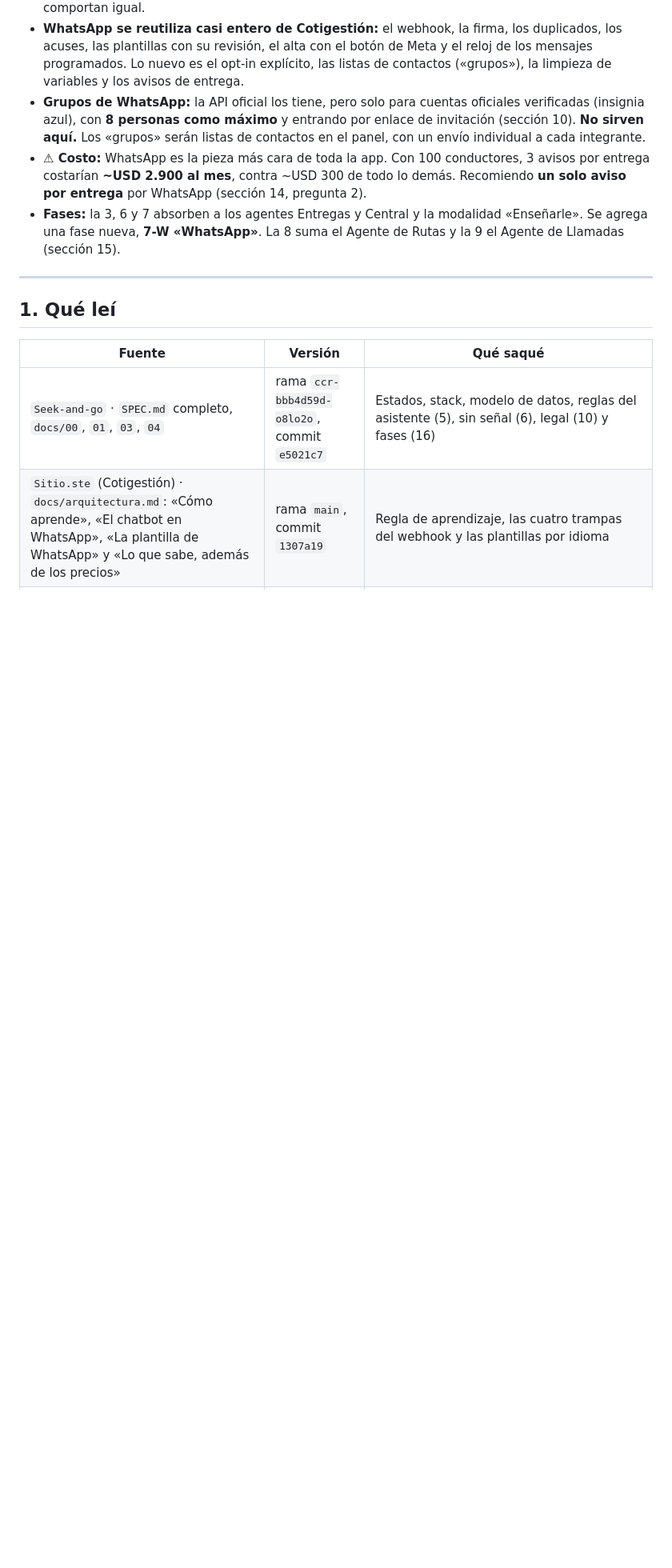
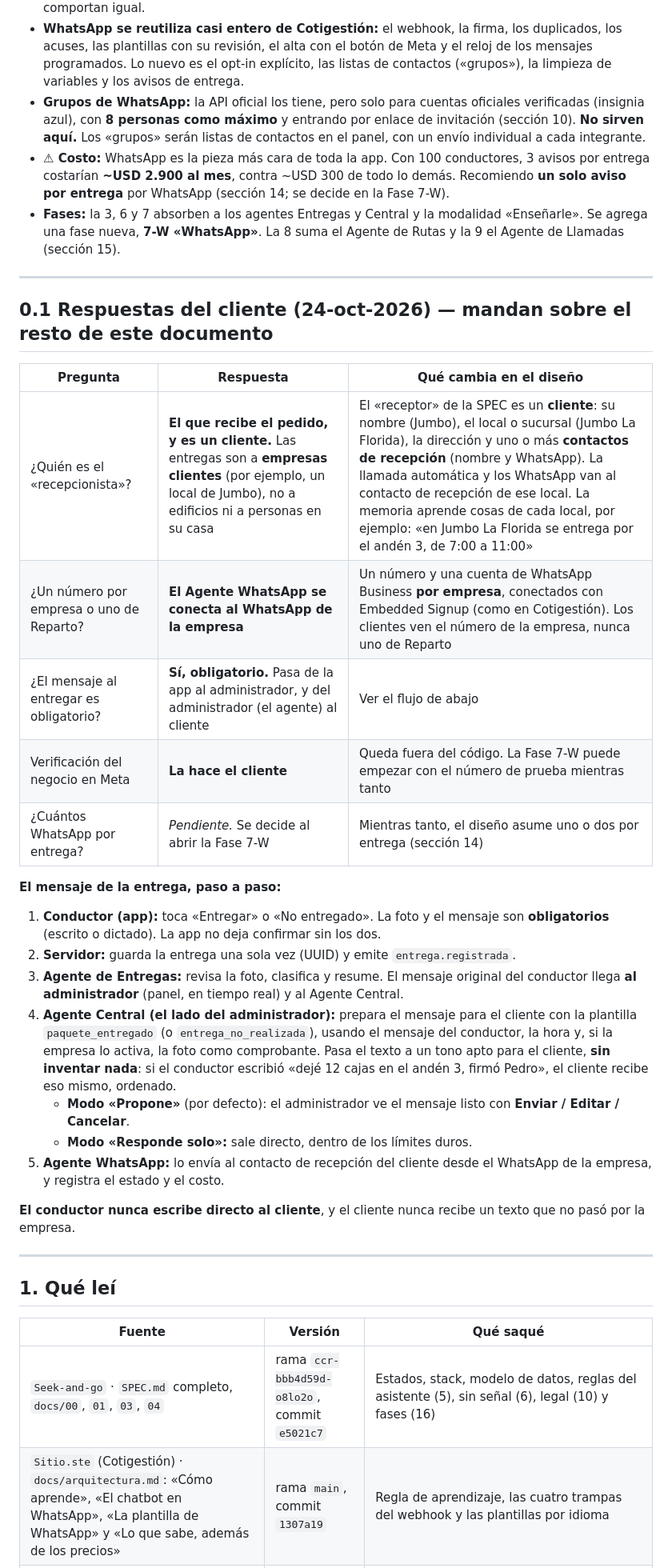
Before and after one commit to tomasquinteros059-svg/SEEK-AND-GOO2-, a Markdown page: reparto/docs/agentes-y-whatsapp.md, the part around one of its changes. Shown at 80% size. Rendered like a GitHub page; blank space fills up the shorter version.

```diff
--- a/reparto/docs/agentes-y-whatsapp.md
+++ b/reparto/docs/agentes-y-whatsapp.md
@@ -10,8 +10,30 @@ Propuesta para aprobar **antes** de programar. Manda `00-decisiones-etapa-A.md`;
 - **Solo tres agentes usan IA.** Entregas usa Haiku 5.5 (mira la foto y clasifica), Central usa Sonnet 5.5 (entiende órdenes y usa herramientas) y WhatsApp usa Haiku 5.5 (clasifica lo que llega y redacta). Rutas usa VROOM y OSRM, y Llamadas usa un guion fijo. Así cuestan menos y siempre se comportan igual.
 - **WhatsApp se reutiliza casi entero de Cotigestión:** el webhook, la firma, los duplicados, los acuses, las plantillas con su revisión, el alta con el botón de Meta y el reloj de los mensajes programados. Lo nuevo es el opt-in explícito, las listas de contactos («grupos»), la limpieza de variables y los avisos de entrega.
 - **Grupos de WhatsApp:** la API oficial los tiene, pero solo para cuentas oficiales verificadas (insignia azul), con **8 personas como máximo** y entrando por enlace de invitación (sección 10). **No sirven aquí.** Los «grupos» serán listas de contactos en el panel, con un envío individual a cada integrante.
-- **⚠ Costo:** WhatsApp es la pieza más cara de toda la app. Con 100 conductores, 3 avisos por entrega costarían **~USD 2.900 al mes**, contra ~USD 300 de todo lo demás. Recomiendo **un solo aviso por entrega** por WhatsApp (sección 14, pregunta 2).
+- **⚠ Costo:** WhatsApp es la pieza más cara de toda la app. Con 100 conductores, 3 avisos por entrega costarían **~USD 2.900 al mes**, contra ~USD 300 de todo lo demás. Recomiendo **un solo aviso por entrega** por WhatsApp (sección 14; se decide en la Fase 7-W).
 - **Fases:** la 3, 6 y 7 absorben a los agentes Entregas y Central y la modalidad «Enseñarle». Se agrega una fase nueva, **7-W «WhatsApp»**. La 8 suma el Agente de Rutas y la 9 el Agente de Llamadas (sección 15).
+
+---
+
+## 0.1 Respuestas del cliente (24-oct-2026) — mandan sobre el resto de este documento
+| Pregunta | Respuesta | Qué cambia en el diseño |
+|---|---|---|
+| ¿Quién es el «recepcionista»? | **El que recibe el pedido, y es un cliente.** Las entregas son a **empresas clientes** (por ejemplo, un local de Jumbo), no a edificios ni a personas en su casa | El «receptor» de la SPEC es un **cliente**: su nombre (Jumbo), el local o sucursal (Jumbo La Florida), la dirección y uno o más **contactos de recepción** (nombre y WhatsApp). La llamada automática y los WhatsApp van al contacto de recepción de ese local. La memoria aprende cosas de cada local, por ejemplo: «en Jumbo La Florida se entrega por el andén 3, de 7:00 a 11:00» |
+| ¿Un número por empresa o uno de Reparto? | **El Agente WhatsApp se conecta al WhatsApp de la empresa** | Un número y una cuenta de WhatsApp Business **por empresa**, conectados con Embedded Signup (como en Cotigestión). Los clientes ven el número de la empresa, nunca uno de Reparto |
+| ¿El mensaje al entregar es obligatorio? | **Sí, obligatorio.** Pasa de la app al administrador, y del administrador (el agente) al cliente | Ver el flujo de abajo |
+| Verificación del negocio en Meta | **La hace el cliente** | Queda fuera del código. La Fase 7-W puede empezar con el número de prueba mientras tanto |
+| ¿Cuántos WhatsApp por entrega? | *Pendiente.* Se decide al abrir la Fase 7-W | Mientras tanto, el diseño asume uno o dos por entrega (sección 14) |
+
+**El mensaje de la entrega, paso a paso:**
+1. **Conductor (app):** toca «Entregar» o «No entregado». La foto y el mensaje son **obligatorios** (escrito o dictado). La app no deja confirmar sin los dos.
+2. **Servidor:** guarda la entrega una sola vez (UUID) y emite `entrega.registrada`.
+3. **Agente de Entregas:** revisa la foto, clasifica y resume. El mensaje original del conductor llega **al administrador** (panel, en tiempo real) y al Agente Central.
+4. **Agente Central (el lado del administrador):** prepara el mensaje para el cliente con la plantilla `paquete_entregado` (o `entrega_no_realizada`), usando el mensaje del conductor, la hora y, si la empresa lo activa, la foto como comprobante. Pasa el texto a un tono apto para el cliente, **sin inventar nada**: si el conductor escribió «dejé 12 cajas en el andén 3, firmó Pedro», el cliente recibe eso mismo, ordenado.
+   - **Modo «Propone»** (por defecto): el administrador ve el mensaje listo con **Enviar / Editar / Cancelar**.
+   - **Modo «Responde solo»:** sale directo, dentro de los límites duros.
+5. **Agente WhatsApp:** lo envía al contacto de recepción del cliente desde el WhatsApp de la empresa, y registra el estado y el costo.
+
+**El conductor nunca escribe directo al cliente**, y el cliente nunca recibe un texto que no pasó por la empresa.
 
 ---
 
```
Also changed, not shown: other parts of reparto/docs/agentes-y-whatsapp.md (+17 -21 lines), reparto/docs/00-decisiones-etapa-A.md (+7 -0 lines).
